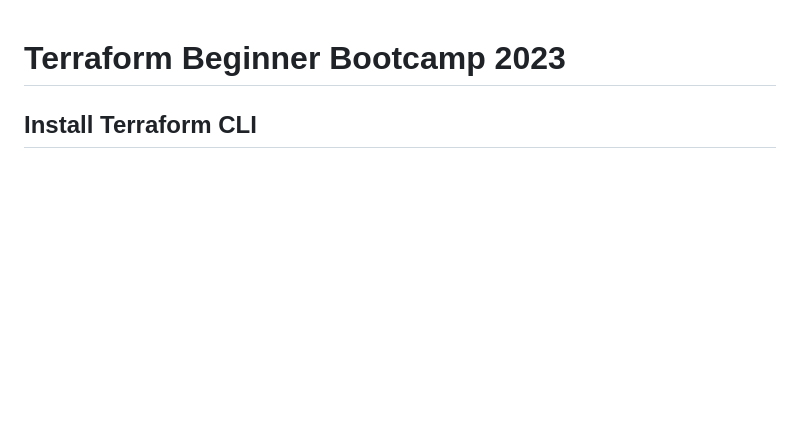
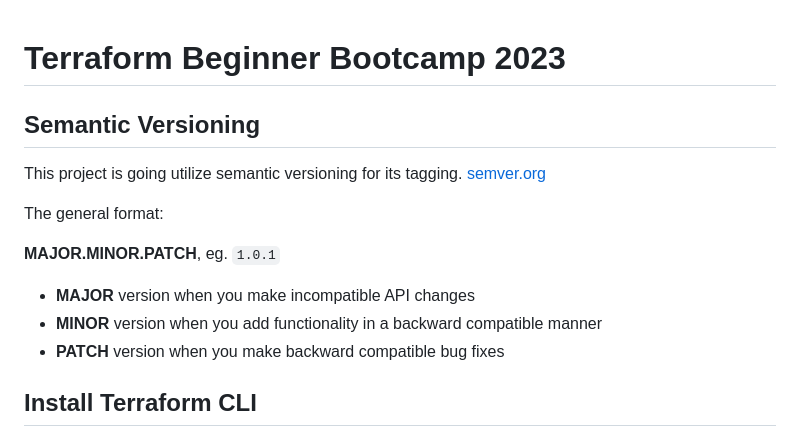
Before and after one commit to mattavella/terraform-beginner-bootcamp-2023, a Markdown page: README.md, the part around the change. Drawn GitHub-style; blank space fills up the shorter version.

```diff
--- a/README.md
+++ b/README.md
@@ -1,4 +1,17 @@
 # Terraform Beginner Bootcamp 2023
+
+## Semantic Versioning
+
+This project is going utilize semantic versioning for its tagging.
+[semver.org](https://semver.org/)
+
+The general format:
+
+ **MAJOR.MINOR.PATCH**, eg. `1.0.1`
+
+- **MAJOR** version when you make incompatible API changes
+- **MINOR** version when you add functionality in a backward compatible manner
+- **PATCH** version when you make backward compatible bug fixes
 
 ## Install Terraform CLI
 
```
